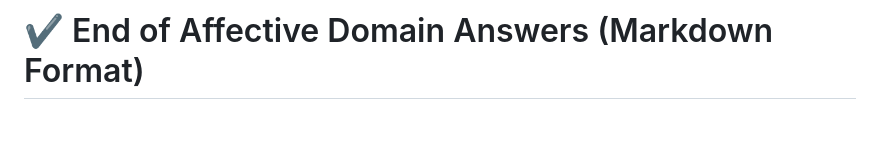
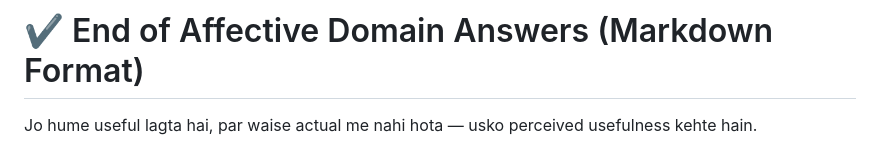
Before and after one commit to Khalidashraf141/my-vscode-project, a Markdown page: Managing Console I-O Operations/REVIEW QUESTIONS/affectiveDomain.md, the part around the change. GitHub-like rendering; blank space fills up the shorter version.

```diff
--- a/Managing Console I-O Operations/REVIEW QUESTIONS/affectiveDomain.md
+++ b/Managing Console I-O Operations/REVIEW QUESTIONS/affectiveDomain.md
@@ -68,3 +68,4 @@ Thus, students defend the statement because it reflects **personal empowerment a
 ---
 
 # ✔ End of Affective Domain Answers (Markdown Format)
+Jo hume useful lagta hai, par waise actual me nahi hota — usko perceived usefulness kehte hain.
```
